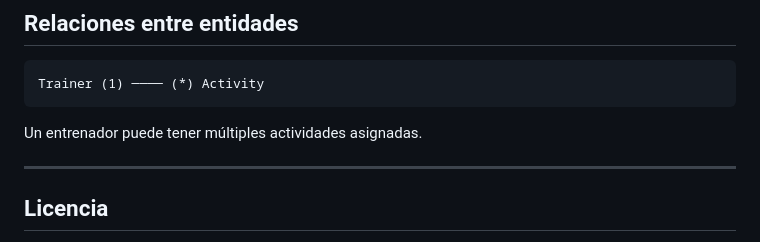
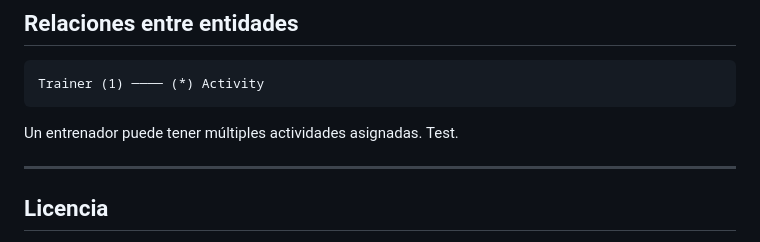
Before and after one commit to Agencia-de-viajes-Factoria-F5-Nomada/Backend-Travel-Agency-2, a Markdown page: README.md, the part around the change. Rendered like a GitHub page.

Commit message:
test 2 connection GitHub

````diff
--- a/README.md
+++ b/README.md
@@ -147,7 +147,7 @@ src/main/java/com/inditex/gym_lorza/
 Trainer (1) ──── (*) Activity
 ```
 
-Un entrenador puede tener múltiples actividades asignadas.
+Un entrenador puede tener múltiples actividades asignadas. Test.
 
 ---
 
````
